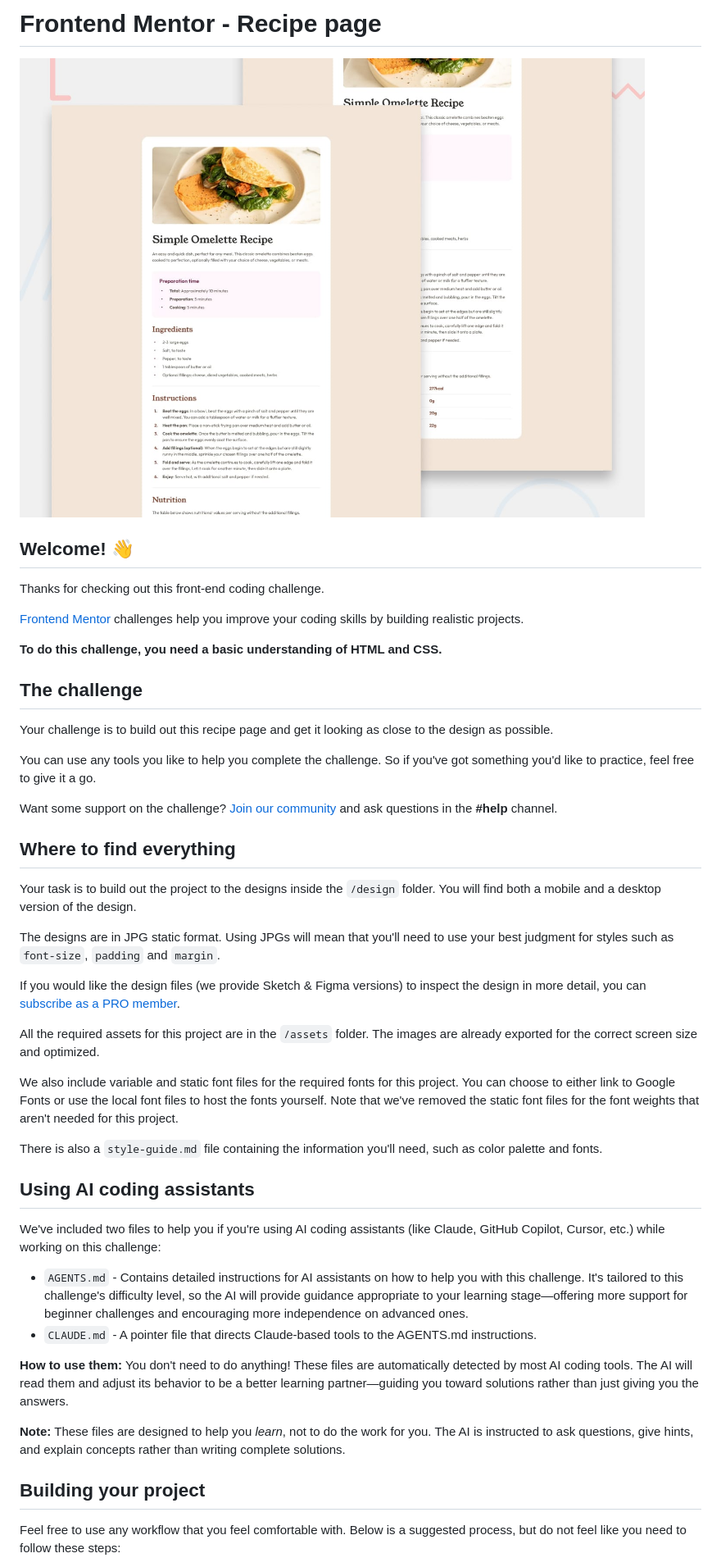
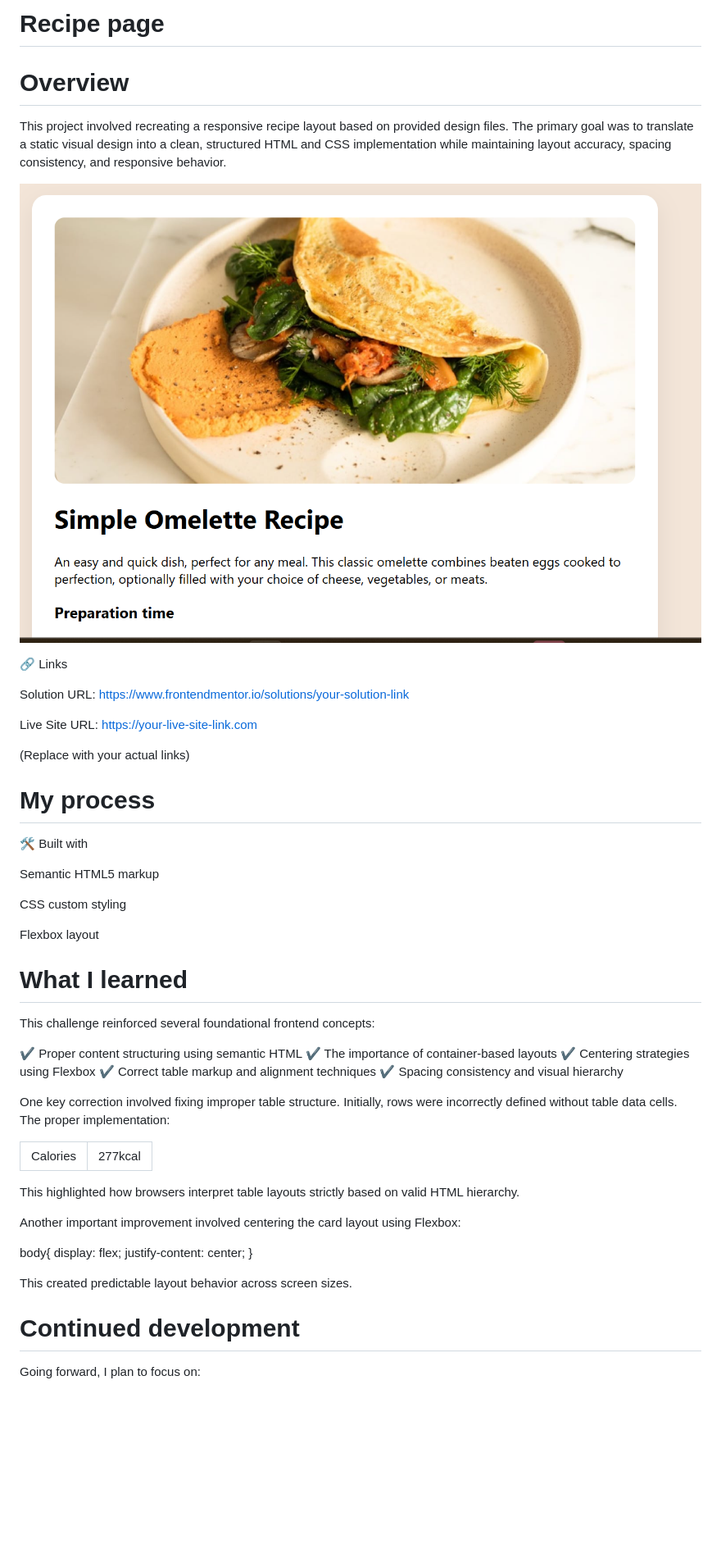
Before and after one commit to Fortunengili/recipe-page-main, a Markdown page: README.md, the part around one of its changes. Shown at 82% size. GitHub-like rendering; pictures changed too: screenshot.jpg (added); blank space fills up the shorter version.

```diff
--- a/README.md
+++ b/README.md
@@ -1,49 +1,60 @@
-# Frontend Mentor - Recipe page
+# Recipe page
 
-![Design preview for the Recipe page coding challenge](./preview.jpg)
+# Overview
 
-## Welcome! 👋
+This project involved recreating a responsive recipe layout based on provided design files. The primary goal was to translate a static visual design into a clean, structured HTML and CSS implementation while maintaining layout accuracy, spacing consistency, and responsive behavior.
 
-Thanks for checking out this front-end coding challenge.
+![Recipe Page Screenshot](./screenshot.jpg)
 
-[Frontend Mentor](https://www.frontendmentor.io) challenges help you improve your coding skills by building realistic projects.
+🔗 Links
 
-**To do this challenge, you need a basic understanding of HTML and CSS.**
+Solution URL: https://www.frontendmentor.io/solutions/your-solution-link
 
-## The challenge
+Live Site URL: https://your-live-site-link.com
 
-Your challenge is to build out this recipe page and get it looking as close to the design as possible.
+(Replace with your actual links)
 
-You can use any tools you like to help you complete the challenge. So if you've got something you'd like to practice, feel free to give it a go.
+# My process
+🛠 Built with
 
-Want some support on the challenge? [Join our community](https://www.frontendmentor.io/community) and ask questions in the **#help** channel.
+Semantic HTML5 markup
 
-## Where to find everything
+CSS custom styling
 
-Your task is to build out the project to the designs inside the `/design` folder. You will find both a mobile and a desktop version of the design.
+Flexbox layout
 
-The designs are in JPG static format. Using JPGs will mean that you'll need to use your best judgment for styles such as `font-size`, `padding` and `margin`.
 
-If you would like the design files (we provide Sketch & Figma versions) to inspect the design in more detail, you can [subscribe as a PRO member](https://www.frontendmentor.io/pro).
+# What I learned
 
-All the required assets for this project are in the `/assets` folder. The images are already exported for the correct screen size and optimized.
+This challenge reinforced several foundational frontend concepts:
 
-We also include variable and static font files for the required fonts for this project. You can choose to either link to Google Fonts or use the local font files to host the fonts yourself. Note that we've removed the static font files for the font weights that aren't needed for this project.
+✔ Proper content structuring using semantic HTML
+✔ The importance of container-based layouts
+✔ Centering strategies using Flexbox
+✔ Correct table markup and alignment techniques
+✔ Spacing consistency and visual hierarchy
 
-There is also a `style-guide.md` file containing the information you'll need, such as color palette and fonts.
+One key correction involved fixing improper table structure. Initially, rows were incorrectly defined without table data cells. The proper implementation:
 
-## Using AI coding assistants
+<table>
+  <tr>
+    <td>Calories</td>
+    <td>277kcal</td>
+  </tr>
+</table>
 
-We've included two files to help you if you're using AI coding assistants (like Claude, GitHub Copilot, Cursor, etc.) while working on this challenge:
+This highlighted how browsers interpret table layouts strictly based on valid HTML hierarchy.
 
-- `AGENTS.md` - Contains detailed instructions for AI assistants on how to help you with this challenge. It's tailored to this challenge's difficulty level, so the AI will provide guidance appropriate to your learning stage—offering more support for beginner challenges and encouraging more independence on advanced ones.
-- `CLAUDE.md` - A pointer file that directs Claude-based tools to the AGENTS.md instructions.
+Another important improvement involved centering the card layout using Flexbox:
 
-**How to use them:** You don't need to do anything! These files are automatically detected by most AI coding tools. The AI will read them and adjust its behavior to be a better learning partner—guiding you toward solutions rather than just giving you the answers.
+body{
+  display: flex;
+  justify-content: center;
+}
 
-**Note:** These files are designed to help you *learn*, not to do the work for you. The AI is instructed to ask questions, give hints, and explain concepts rather than writing complete solutions.
+This created predictable layout behavior across screen sizes.
 
-## Building your project
+# Continued development
 
-Feel free to use any workflow that you feel comfortable with. Below is a suggested process, but do not feel like you need to follow these steps:
+Going forward, I plan to focus on:
 
```
Also changed, not shown: other parts of README.md (+12 -44 lines), 1 other file.
